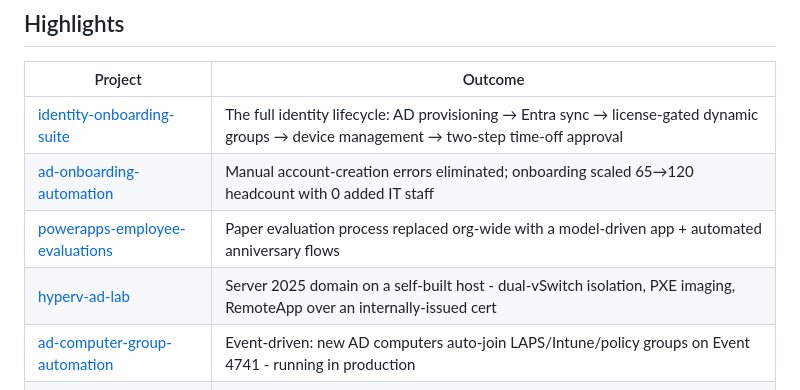
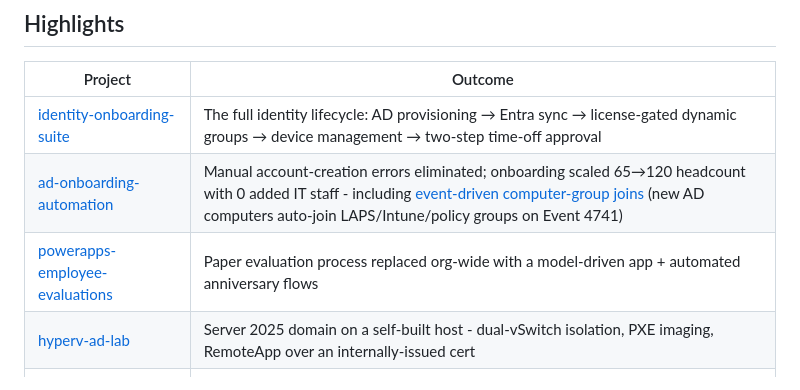
Before and after one commit to michaellawrence-it/michaellawrence-it, a Markdown page: README.md, the part around the change. Rendered like a GitHub page.

Commit message:
Fold computer-group automation into the onboarding highlight
Removes the standalone ad-computer-group-automation row and links it
from the ad-onboarding-automation entry it belongs under.

Co-Authored-By: Claude Opus 5 <noreply@anthropic.com>
Claude-Session: https://claude.ai/code/session_01HPi5WUVtJko8k4QaQrq4Tk

```diff
--- a/README.md
+++ b/README.md
@@ -18,10 +18,9 @@ TestOut Security Pro (2024) · Rutgers Cybersecurity Bootcamp (2023) · athenahe
 | Project | Outcome |
 |---|---|
 | [identity-onboarding-suite](https://github.com/michaellawrence-it/identity-onboarding-suite) | The full identity lifecycle: AD provisioning → Entra sync → license-gated dynamic groups → device management → two-step time-off approval |
-| [ad-onboarding-automation](https://github.com/michaellawrence-it/ad-onboarding-automation) | Manual account-creation errors eliminated; onboarding scaled 65→120 headcount with 0 added IT staff |
+| [ad-onboarding-automation](https://github.com/michaellawrence-it/ad-onboarding-automation) | Manual account-creation errors eliminated; onboarding scaled 65→120 headcount with 0 added IT staff - including [event-driven computer-group joins](https://github.com/michaellawrence-it/ad-computer-group-automation) (new AD computers auto-join LAPS/Intune/policy groups on Event 4741) |
 | [powerapps-employee-evaluations](https://github.com/michaellawrence-it/powerapps-employee-evaluations) | Paper evaluation process replaced org-wide with a model-driven app + automated anniversary flows |
 | [hyperv-ad-lab](https://github.com/michaellawrence-it/hyperv-ad-lab) | Server 2025 domain on a self-built host - dual-vSwitch isolation, PXE imaging, RemoteApp over an internally-issued cert |
-| [ad-computer-group-automation](https://github.com/michaellawrence-it/ad-computer-group-automation) | Event-driven: new AD computers auto-join LAPS/Intune/policy groups on Event 4741 - running in production |
 | [entra-dynamic-groups](https://github.com/michaellawrence-it/entra-dynamic-groups) | Department/role/location attributes drive all security-group membership |
 | [powerplatform-alm](https://github.com/michaellawrence-it/powerplatform-alm) | Dev → Sandbox → Production promotion for Power Platform solutions, with a validated rollback path |
 | [mdt-imaging-config](https://github.com/michaellawrence-it/mdt-imaging-config) | Manual laptop setup eliminated via MDT task sequences |
```
